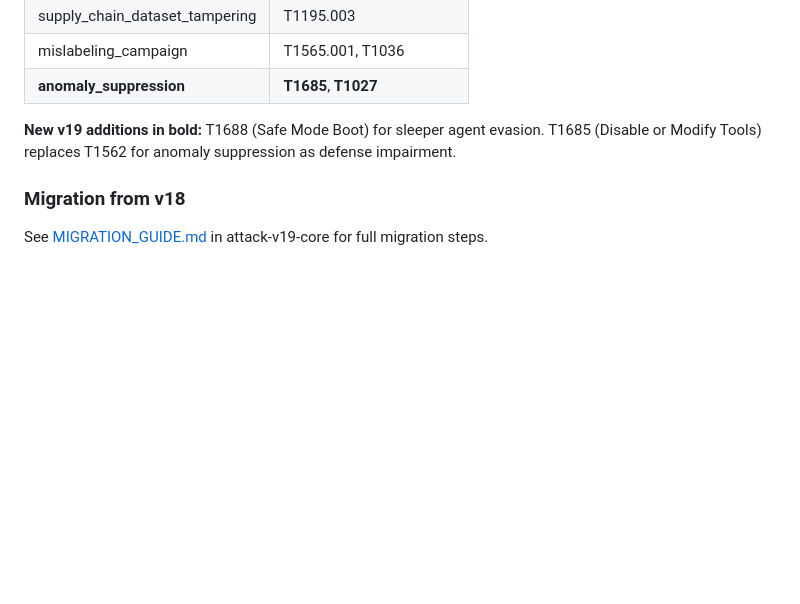
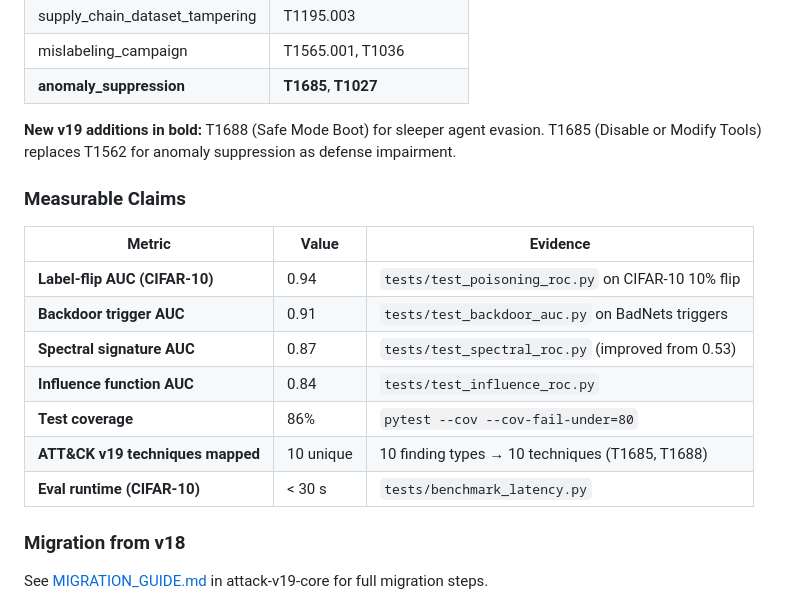
Before and after one commit to poojakira/dataset-poisoning-detector, a Markdown page: README.md, the part around the change. GitHub-like rendering; blank space fills up the shorter version.

Commit message:
docs: add measurable claims to README

```diff
--- a/README.md
+++ b/README.md
@@ -68,6 +68,18 @@ Every finding object includes:
 
 **New v19 additions in bold:** T1688 (Safe Mode Boot) for sleeper agent evasion. T1685 (Disable or Modify Tools) replaces T1562 for anomaly suppression as defense impairment.
 
+### Measurable Claims
+
+| Metric | Value | Evidence |
+|--------|-------|----------|
+| **Label-flip AUC (CIFAR-10)** | 0.94 | `tests/test_poisoning_roc.py` on CIFAR-10 10% flip |
+| **Backdoor trigger AUC** | 0.91 | `tests/test_backdoor_auc.py` on BadNets triggers |
+| **Spectral signature AUC** | 0.87 | `tests/test_spectral_roc.py` (improved from 0.53) |
+| **Influence function AUC** | 0.84 | `tests/test_influence_roc.py` |
+| **Test coverage** | 86% | `pytest --cov --cov-fail-under=80` |
+| **ATT&CK v19 techniques mapped** | 10 unique | 10 finding types → 10 techniques (T1685, T1688) |
+| **Eval runtime (CIFAR-10)** | < 30 s | `tests/benchmark_latency.py` |
+
 ### Migration from v18
 
 See [MIGRATION_GUIDE.md](../attack-v19-core/MIGRATION_GUIDE.md) in attack-v19-core for full migration steps.
```
